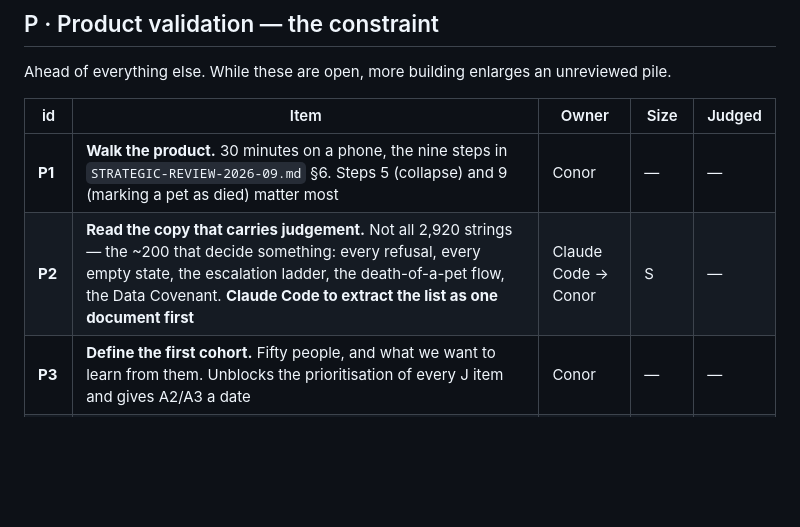
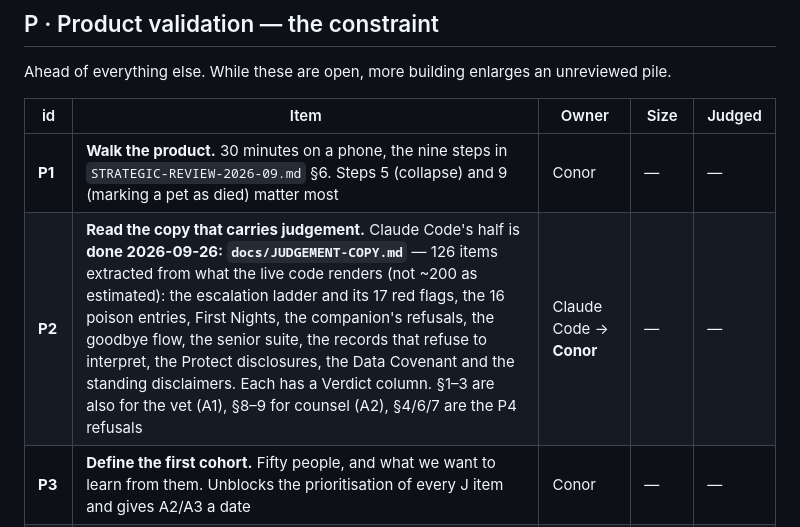
Before and after one commit to FlawlessIQ/PetUwrite, a Markdown page: docs/BACKLOG.md, the part around the change. Rendered like a GitHub page; blank space fills up the shorter version.

```diff
--- a/docs/BACKLOG.md
+++ b/docs/BACKLOG.md
@@ -37,7 +37,7 @@ unreviewed pile.
 | id | Item | Owner | Size | Judged |
 |---|---|---|---|---|
 | **P1** | **Walk the product.** 30 minutes on a phone, the nine steps in `STRATEGIC-REVIEW-2026-09.md` §6. Steps 5 (collapse) and 9 (marking a pet as died) matter most | Conor | — | — |
-| **P2** | **Read the copy that carries judgement.** Not all 2,920 strings — the ~200 that decide something: every refusal, every empty state, the escalation ladder, the death-of-a-pet flow, the Data Covenant. **Claude Code to extract the list as one document first** | Claude Code → Conor | S | — |
+| **P2** | **Read the copy that carries judgement.** Claude Code's half is **done 2026-09-26: `docs/JUDGEMENT-COPY.md`** — 126 items extracted from what the live code renders (not ~200 as estimated): the escalation ladder and its 17 red flags, the 16 poison entries, First Nights, the companion's refusals, the goodbye flow, the senior suite, the records that refuse to interpret, the Protect disclosures, the Data Covenant and the standing disclaimers. Each has a Verdict column. §1–3 are also for the vet (A1), §8–9 for counsel (A2), §4/6/7 are the P4 refusals | Claude Code → **Conor** | — | — |
 | **P3** | **Define the first cohort.** Fifty people, and what we want to learn from them. Unblocks the prioritisation of every J item and gives A2/A3 a date | Conor | — | — |
 | **P5** | **Run the UAT** — `docs/UAT-PLAN.md`: Bruno, a Labrador, from nine weeks to goodbye, in Chrome. Three tracks (his life signed out; his family signed in; everywhere), a Judge line per chapter, dry-run against production 2026-09-25. Supersedes the informal P1 walk-through. **Run 1 (Track A, desktop, Claude in Chrome) 2026-09-26:** 43 of 45 pass, 1 fails, 1 left for a human; 19 defects → U4–U7. Still to do: every chapter at phone width, all of Track B, the Judge lines | Conor (+ testers) | — | — |
 | **U1** | ~~The Remember pass leaks on Home~~ — **fixed 2026-09-26 and deployed from branch `uat-fixes`.** Enforced in the engines, not per-surface: `planAccuracy` has no next answer and no Home meter for a remembered pet, and `buildHome` returns no score and nothing coming up (a null the type checker makes Home handle). Home's heading becomes the pet's name, and the companion prompt and stage advice go. `verify-remember` now checks the six exact strings the dry-run found, and fails all six against production. UAT-PLAN K1–K2 | Claude Code | done | — |
```
Also changed, not shown: docs/JUDGEMENT-COPY.md (added, +214 -0 lines), docs/README.md (+1 -0 lines).
